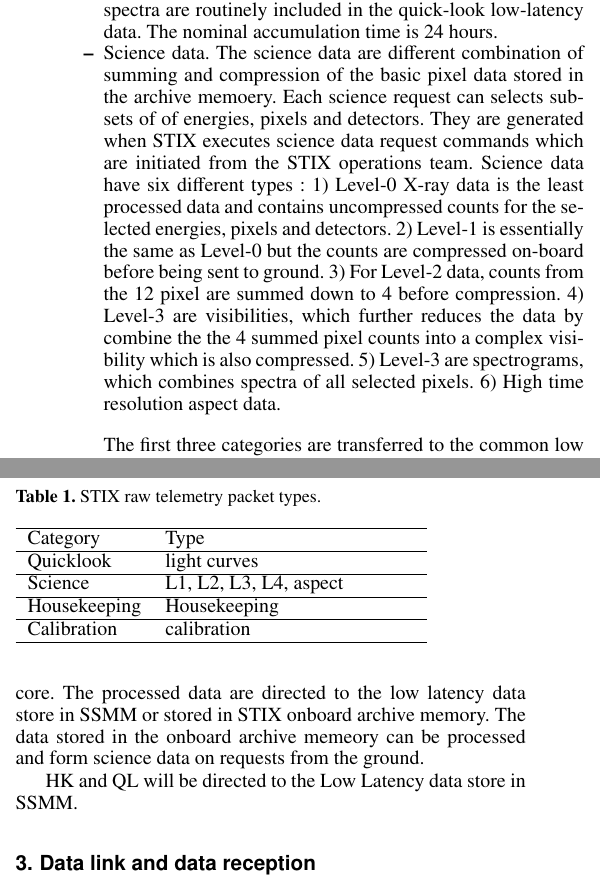
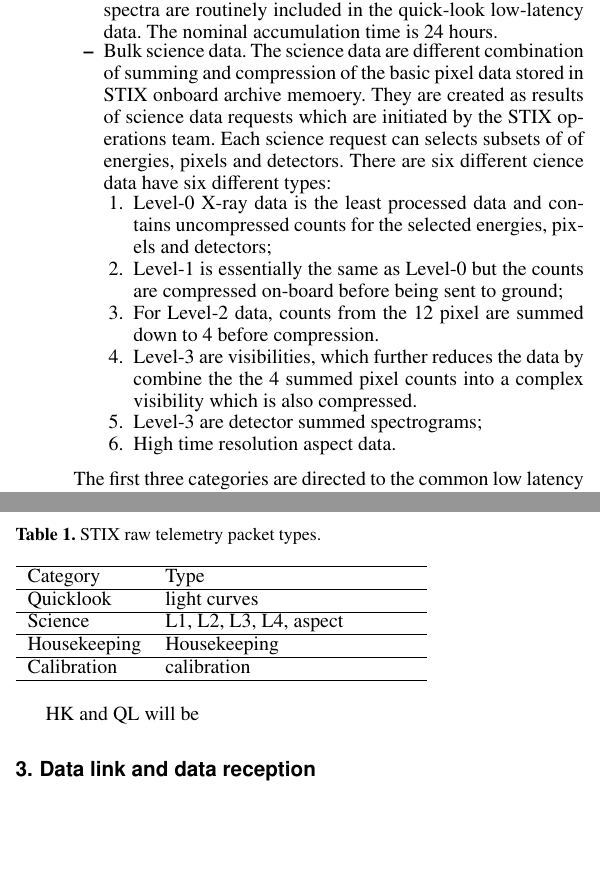
Before and after one commit to drhlxiao/stix-data-center-paper, a LaTeX paper (data_center.tex): two parts of the columns of page 2 of 5, joined at a grey line, cut so that both start at the same text, the shorter picture padded with empty space. Compiled offline with pdfLaTeX.

Commit message:
updated on Oct 26

```diff
--- a/data_center.tex
+++ b/data_center.tex
@@ -147,20 +147,26 @@ spectra are routinely included in the quick-look low-latency data.
 The nominal accumulation time is 24 hours.
 
 \item
-Science data.  The science data are different combination of summing and compression of the basic pixel data stored in the archive memoery.
+Bulk science data.  The science data are different combination of summing and compression of the basic pixel data stored in STIX onboard archive memoery.
+They are created as results of science data requests which are initiated by the STIX operations team.
 Each science request can selects subsets of of energies, pixels and detectors.
-They are generated when  STIX executes
-science data request commands which are initiated from the STIX operations team. Science data have six different types : 1)
-Level-0 X-ray data is the least processed data and contains uncompressed counts for the selected energies, pixels and detectors.
-2) Level-1 is essentially the same as Level-0 but the counts are compressed on-board before being sent to ground.
-3) For Level-2 data,  counts from the 12 pixel are summed down to 4 before compression.
-4) Level-3 are visibilities, which further reduces the data by combine the the 4 summed pixel counts into a complex visibility which is also compressed.
-5) Level-3 are spectrograms, which combines spectra of all selected pixels.
-6) High time resolution aspect data.
+There are six different cience data have six different types:
+\begin{enumerate}
+\item Level-0 X-ray data is the least processed data and contains uncompressed counts for the selected energies, pixels and detectors;
+\item Level-1 is essentially the same as Level-0 but the counts are compressed on-board before being sent to ground;
+\item For Level-2 data,  counts from the 12 pixel are summed down to 4 before compression.
+\item Level-3 are visibilities, which further reduces the data by combine the the 4 summed pixel counts into a complex visibility which is also compressed.
+\item Level-3 are detector summed spectrograms;
+\item High time resolution aspect data.
+\end{enumerate}
+
 \end{itemize}
-
-The first three categories are  transferred to the
-common low latency data store in SSMM.
+The first three categories are  directed to the
+common low latency data store  in SSMM in the spacecraft. They are downlinked
+at the earliest ground station passes. The low latency raw data arrive  at the STIX data center with a delay of hours to
+days after being genrated onboard.   As bulk science data are only
+created  after being requested from the ground, they delay can be
+months.
 
 Table \ref{tb:raw_types} shows a summary of telemetry packets.
 
@@ -177,15 +183,10 @@ Calibration  & calibration            &  &  &  \\ \hline
 \label{raw_types}
 \end{table}
 
-The latency of
-During the nomal operation, STIX continously collects data from the 32 x-ray detector units, the aspect system and
-housekeeping sensors. The collected data are processed by a FPGA and flight software running on a soft CPU core.
-The processed data are directed to the low latency data store in SSMM or stored in STIX
-onboard archive memory.  The data stored in the onboard archive memeory can
-be processed and form science data on requests from the ground.
+
 
  HK and QL will be
-directed to the Low Latency data store in SSMM.
+
 
 
 
```
Also changed, not shown: data_center.pdf, data_center.tex (2 more changed lines), 1 other file.
